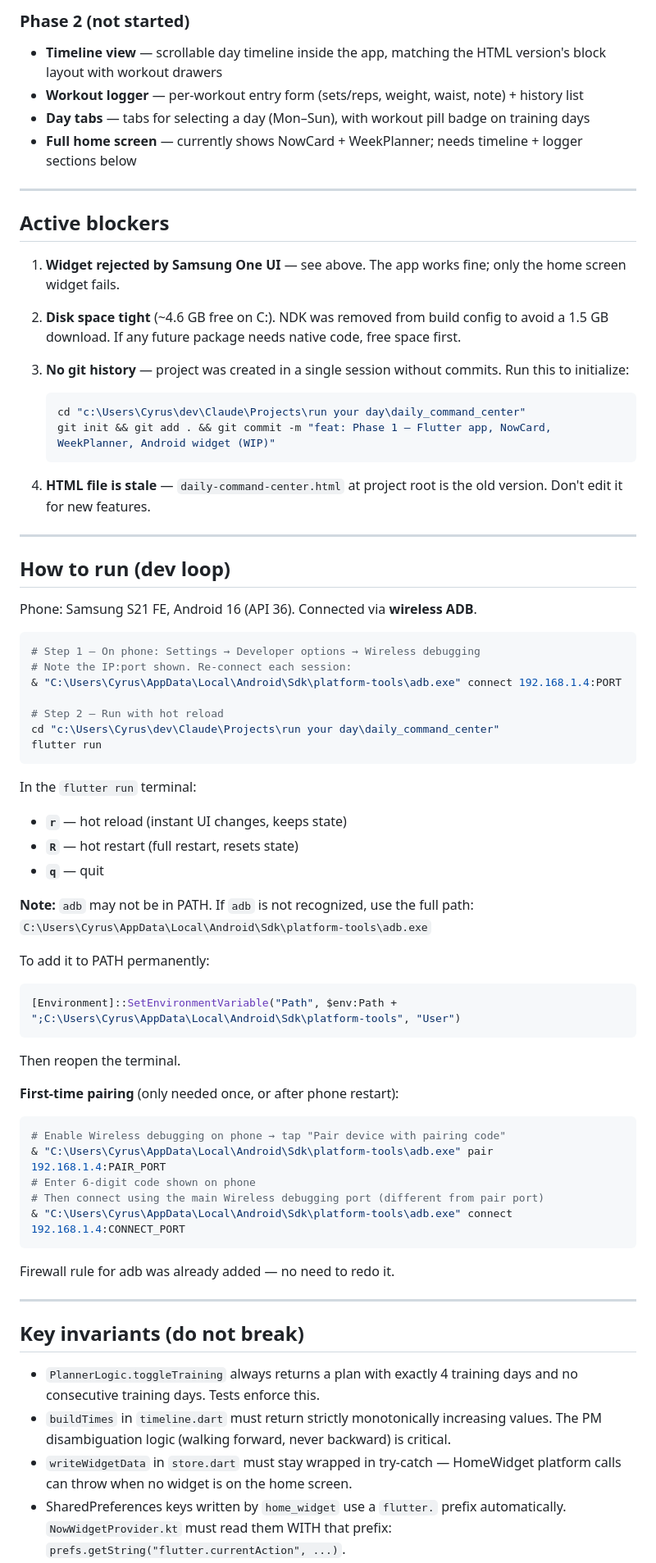
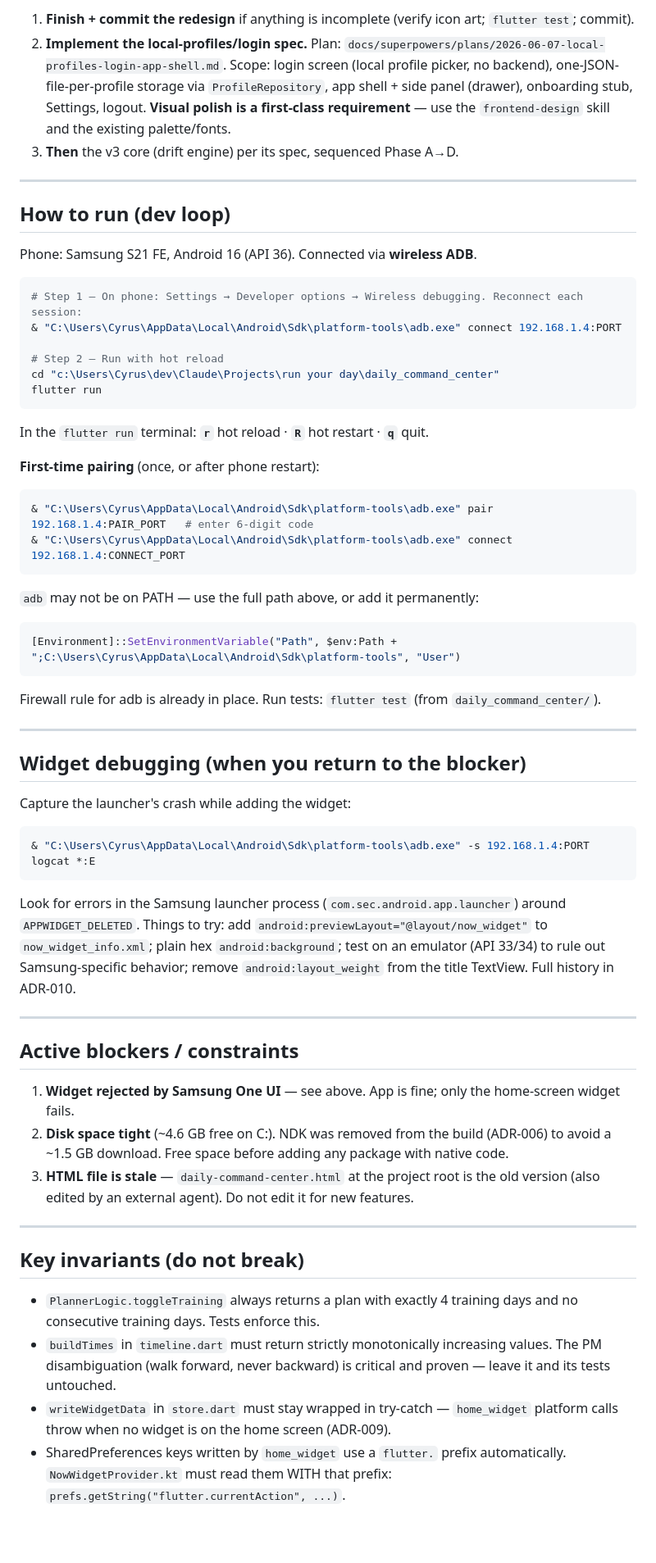
Before and after one commit to Cyrusroy001/run-your-day, a Markdown page: docs/CONTINUE.md, the part around one of its changes. Shown at 82% size. Drawn GitHub-style; blank space fills up the shorter version.

````diff
--- a/docs/CONTINUE.md
+++ b/docs/CONTINUE.md
@@ -86,25 +70,7 @@ Look for errors in the Samsung launcher process (com.sec.android.app.launcher or
 
-### Phase 2 (not started)
-- **Timeline view** — scrollable day timeline inside the app, matching the HTML version's block layout with workout drawers
-- **Workout logger** — per-workout entry form (sets/reps, weight, waist, note) + history list
-- **Day tabs** — tabs for selecting a day (Mon–Sun), with workout pill badge on training days
-- **Full home screen** — currently shows NowCard + WeekPlanner; needs timeline + logger sections below
-
----
-
-## Active blockers
-
-1. **Widget rejected by Samsung One UI** — see above. The app works fine; only the home screen widget fails.
-
-2. **Disk space tight** (~4.6 GB free on C:). NDK was removed from build config to avoid a 1.5 GB download. If any future package needs native code, free space first.
-
-3. **No git history** — project was created in a single session without commits. Run this to initialize:
-   ```powershell
-   cd "c:\Users\Cyrus\dev\Claude\Projects\run your day\daily_command_center"
-   git init && git add . && git commit -m "feat: Phase 1 — Flutter app, NowCard, WeekPlanner, Android widget (WIP)"
-   ```
-
-4. **HTML file is stale** — `daily-command-center.html` at project root is the old version. Don't edit it for new features.
+1. **Finish + commit the redesign** if anything is incomplete (verify icon art; `flutter test`; commit).
+2. **Implement the local-profiles/login spec.** Plan: `docs/superpowers/plans/2026-06-07-local-profiles-login-app-shell.md`. Scope: login screen (local profile picker, no backend), one-JSON-file-per-profile storage via `ProfileRepository`, app shell + side panel (drawer), onboarding stub, Settings, logout. **Visual polish is a first-class requirement** — use the `frontend-design` skill and the existing palette/fonts.
+3. **Then** the v3 core (drift engine) per its spec, sequenced Phase A→D.
 
 ---
 
@@ -113,8 +79,7 @@ Look for errors in the Samsung launcher process (com.sec.android.app.launcher or
 Phone: Samsung S21 FE, Android 16 (API 36). Connected via **wireless ADB**.
 
 ```powershell
-# Step 1 — On phone: Settings → Developer options → Wireless debugging
-# Note the IP:port shown. Re-connect each session:
+# Step 1 — On phone: Settings → Developer options → Wireless debugging. Reconnect each session:
 & "C:\Users\Cyrus\AppData\Local\Android\Sdk\platform-tools\adb.exe" connect 192.168.1.4:PORT
 
 # Step 2 — Run with hot reload
@@ -122,36 +87,43 @@ cd "c:\Users\Cyrus\dev\Claude\Projects\run your day\daily_command_center"
 flutter run
 ```
 
-In the `flutter run` terminal:
-- **`r`** — hot reload (instant UI changes, keeps state)
-- **`R`** — hot restart (full restart, resets state)
-- **`q`** — quit
+In the `flutter run` terminal: **`r`** hot reload · **`R`** hot restart · **`q`** quit.
 
-**Note:** `adb` may not be in PATH. If `adb` is not recognized, use the full path:
-`C:\Users\Cyrus\AppData\Local\Android\Sdk\platform-tools\adb.exe`
+**First-time pairing** (once, or after phone restart):
+```powershell
+& "C:\Users\Cyrus\AppData\Local\Android\Sdk\platform-tools\adb.exe" pair 192.168.1.4:PAIR_PORT   # enter 6-digit code
+& "C:\Users\Cyrus\AppData\Local\Android\Sdk\platform-tools\adb.exe" connect 192.168.1.4:CONNECT_PORT
+```
 
-To add it to PATH permanently:
+`adb` may not be on PATH — use the full path above, or add it permanently:
 ```powershell
 [Environment]::SetEnvironmentVariable("Path", $env:Path + ";C:\Users\Cyrus\AppData\Local\Android\Sdk\platform-tools", "User")
 ```
-Then reopen the terminal.
+Firewall rule for adb is already in place. Run tests: `flutter test` (from `daily_command_center/`).
 
-**First-time pairing** (only needed once, or after phone restart):
+---
+
+## Widget debugging (when you return to the blocker)
+
+Capture the launcher's crash while adding the widget:
 ```powershell
-# Enable Wireless debugging on phone → tap "Pair device with pairing code"
-& "C:\Users\Cyrus\AppData\Local\Android\Sdk\platform-tools\adb.exe" pair 192.168.1.4:PAIR_PORT
-# Enter 6-digit code shown on phone
-# Then connect using the main Wireless debugging port (different from pair port)
-& "C:\Users\Cyrus\AppData\Local\Android\Sdk\platform-tools\adb.exe" connect 192.168.1.4:CONNECT_PORT
+& "C:\Users\Cyrus\AppData\Local\Android\Sdk\platform-tools\adb.exe" -s 192.168.1.4:PORT logcat *:E
 ```
+Look for errors in the Samsung launcher process (`com.sec.android.app.launcher`) around `APPWIDGET_DELETED`. Things to try: add `android:previewLayout="@layout/now_widget"` to `now_widget_info.xml`; plain hex `android:background`; test on an emulator (API 33/34) to rule out Samsung-specific behavior; remove `android:layout_weight` from the title TextView. Full history in ADR-010.
 
-Firewall rule for adb was already added — no need to redo it.
+---
+
+## Active blockers / constraints
+
+1. **Widget rejected by Samsung One UI** — see above. App is fine; only the home-screen widget fails.
+2. **Disk space tight** (~4.6 GB free on C:). NDK was removed from the build (ADR-006) to avoid a ~1.5 GB download. Free space before adding any package with native code.
+3. **HTML file is stale** — `daily-command-center.html` at the project root is the old version (also edited by an external agent). Do not edit it for new features.
 
 ---
 
 ## Key invariants (do not break)
 
 - `PlannerLogic.toggleTraining` always returns a plan with exactly 4 training days and no consecutive training days. Tests enforce this.
-- `buildTimes` in `timeline.dart` must return strictly monotonically increasing values. The PM disambiguation logic (walking forward, never backward) is critical.
-- `writeWidgetData` in `store.dart` must stay wrapped in try-catch — HomeWidget platform calls can throw when no widget is on the home screen.
+- `buildTimes` in `timeline.dart` must return strictly monotonically increasing values. The PM disambiguation (walk forward, never backward) is critical and proven — leave it and its tests untouched.
+- `writeWidgetData` in `store.dart` must stay wrapped in try-catch — `home_widget` platform calls throw when no widget is on the home screen (ADR-009).
 - SharedPreferences keys written by `home_widget` use a `flutter.` prefix automatically. `NowWidgetProvider.kt` must read them WITH that prefix: `prefs.getString("flutter.currentAction", ...)`.
````
Also changed, not shown: other parts of docs/CONTINUE.md (+44 -58 lines), docs/DECISIONS.md (+28 -0 lines), 1 other file.
